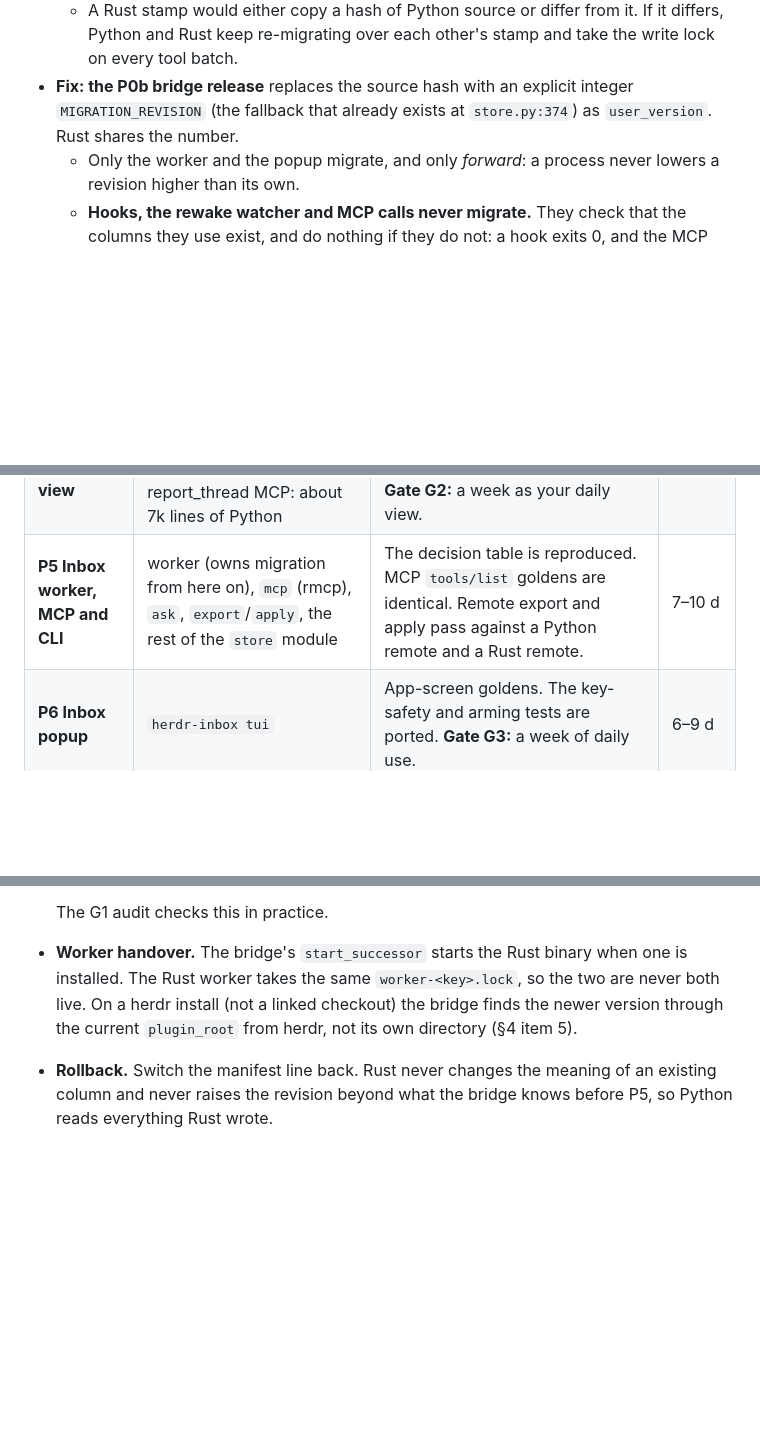
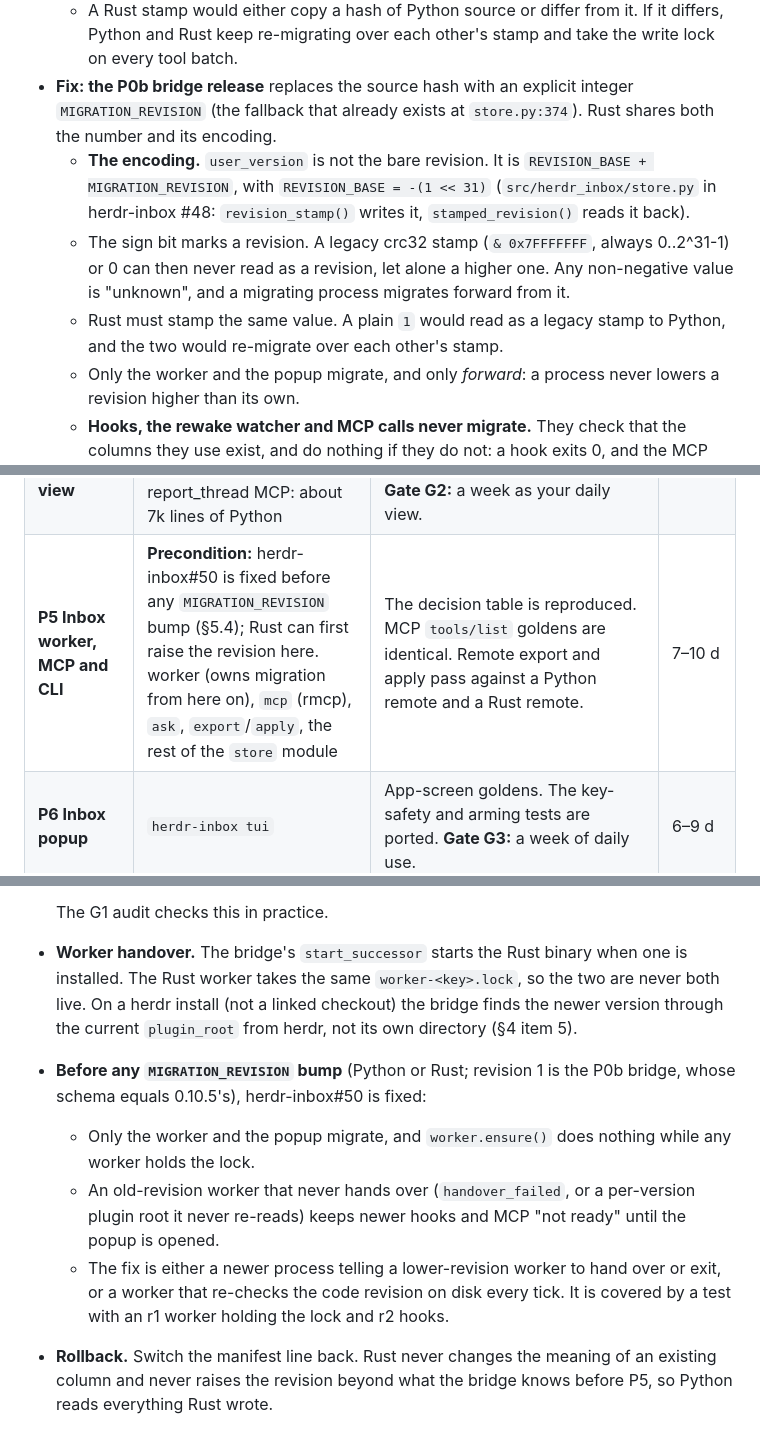
Before and after one commit to LeaveMyYard/herdr-panorama, a Markdown page: docs/plans/rust-rewrite.md, 3 parts joined by grey strips. GitHub-like rendering; blank space fills up the shorter version.

Commit message:
plan: user_version encoding (-2^31 + MIGRATION_REVISION, inbox #48); inbox#50 precondition before a revision bump
Co-Authored-By: Claude Opus 5.5 <noreply@anthropic.com>
Claude-Session: https://claude.ai/code/session_01HExhzKLfXqo2M2xrGU776r

```diff
--- a/docs/plans/rust-rewrite.md
+++ b/docs/plans/rust-rewrite.md
@@ -473,8 +473,17 @@ pub fn decide(qs: &[Question], obs: &Observation, mode: Mode /* first | retry |
   - A Rust stamp would either copy a hash of Python source or differ from it. If it differs, Python
     and Rust keep re-migrating over each other's stamp and take the write lock on every tool batch.
 - **Fix: the P0b bridge release** replaces the source hash with an explicit integer
-  `MIGRATION_REVISION` (the fallback that already exists at `store.py:374`) as `user_version`. Rust
-  shares the number.
+  `MIGRATION_REVISION` (the fallback that already exists at `store.py:374`). Rust shares both the
+  number and its encoding.
+  - **The encoding.** `user_version` is not the bare revision. It is
+    `REVISION_BASE + MIGRATION_REVISION`, with `REVISION_BASE = -(1 << 31)`
+    (`src/herdr_inbox/store.py` in herdr-inbox #48: `revision_stamp()` writes it,
+    `stamped_revision()` reads it back).
+  - The sign bit marks a revision. A legacy crc32 stamp (`& 0x7FFFFFFF`, always 0..2^31-1) or 0
+    can then never read as a revision, let alone a higher one. Any non-negative value is
+    "unknown", and a migrating process migrates forward from it.
+  - Rust must stamp the same value. A plain `1` would read as a legacy stamp to Python, and the two
+    would re-migrate over each other's stamp.
   - Only the worker and the popup migrate, and only *forward*: a process never lowers a revision
     higher than its own.
   - **Hooks, the rewake watcher and MCP calls never migrate.** They check that the columns they use
@@ -789,7 +798,7 @@ Python bridge release per plugin. Rust starts sharing the database only after th
 | **P2 Inbox hooks and rewake watcher, plus the release path** | `herdr-inbox hook …`, the `store` module (claims and sessions, no migration), `inbox-core::decide` (hook and watcher paths). The full §4 path: release CI, `release.toml` bot, `install-bin.sh`, the Claude `launch` shim with contract matching, and the MCP-side download. | Ledger rows for `test_hook*`, `test_rewake`, `test_verified_delivery`, and the hook paths of `test_session_continuation`. **Fresh install**, then a `plugin update` to a newer commit (afterwards `plugin list --json` names the new `plugin_root`), of the herdr plugin on an isolated herdr 0.9.4+ (this workstation runs 0.9.3). The release PR raises the inbox's `min_herdr_version` to 0.9.4. A fresh install of the Claude plugin in a scratch `CLAUDE_CONFIG_DIR`, where hooks find the binary. The skew case is tested (Claude plugin newer than the binary: hooks degrade as §4 item 4 says). **Gate G1:** a week of your daily use with the Python worker, MCP and popup and the Rust hooks, followed by an audit query: no double delivery, no lost delivery, no exit-2 leak. | 4–6 d |
 | **P3 Panorama panel viewer** | `panorama panel` on protocol 1.1, `panorama-core::view::dock9e` | `design_9` and `design_10` goldens byte-identical. The isolated-herdr panel checks in DESIGN.md "As built" pass. 8 panels at under 5 MB each. | 3–5 d |
 | **P4 Panorama core and home view** | collector, core socket, panel manager, cockpit and home, `graph2a` and `narrow`, new-agent form, mouse, arming, hooks, report_thread MCP: about 7k lines of Python | All design and app-screen goldens. The safety tests (identity cursors, arming, follow guards, never closing panes) are ported. Ledger complete for panorama. **Gate G2:** a week as your daily view. | 12–18 d |
-| **P5 Inbox worker, MCP and CLI** | worker (owns migration from here on), `mcp` (rmcp), `ask`, `export`/`apply`, the rest of the `store` module | The decision table is reproduced. MCP `tools/list` goldens are identical. Remote export and apply pass against a Python remote and a Rust remote. | 7–10 d |
+| **P5 Inbox worker, MCP and CLI** | **Precondition:** herdr-inbox#50 is fixed before any `MIGRATION_REVISION` bump (§5.4); Rust can first raise the revision here. worker (owns migration from here on), `mcp` (rmcp), `ask`, `export`/`apply`, the rest of the `store` module | The decision table is reproduced. MCP `tools/list` goldens are identical. Remote export and apply pass against a Python remote and a Rust remote. | 7–10 d |
 | **P6 Inbox popup** | `herdr-inbox tui` | App-screen goldens. The key-safety and arming tests are ported. **Gate G3:** a week of daily use. | 6–9 d |
 | **P7 Remote machines** | kit `remote-machines` (machine list through the CLI path, ssh options, the ControlPath scheme); panorama's rsync mirror and the inbox's pull and outbox in their own repos | Both plugins' remote tests pass against a saved VM, each with the other plugin uninstalled. With both running: one control master per host. | 4–6 d |
 | **P8 Cutover, per repo** | Each repo: manifests switch to the binary for good, final release, Python deleted. Repos, ids and install commands unchanged. | A fresh `herdr plugin install` on Linux x86_64 and aarch64 and on macOS, **with only that plugin installed** (the independence check). The ledger is 100%. | 3–5 d |
@@ -846,6 +855,15 @@ Why this order:
   The Rust worker takes the same `worker-<key>.lock`, so the two are never both live. On a herdr
   install (not a linked checkout) the bridge finds the newer version through the current
   `plugin_root` from herdr, not its own directory (§4 item 5).
+- **Before any `MIGRATION_REVISION` bump** (Python or Rust; revision 1 is the P0b bridge, whose
+  schema equals 0.10.5's), herdr-inbox#50 is fixed:
+  - Only the worker and the popup migrate, and `worker.ensure()` does nothing while any worker
+    holds the lock.
+  - An old-revision worker that never hands over (`handover_failed`, or a per-version plugin root
+    it never re-reads) keeps newer hooks and MCP "not ready" until the popup is opened.
+  - The fix is either a newer process telling a lower-revision worker to hand over or exit, or a
+    worker that re-checks the code revision on disk every tick. It is covered by a test with an r1
+    worker holding the lock and r2 hooks.
 - **Rollback.** Switch the manifest line back. Rust never changes the meaning of an existing column
   and never raises the revision beyond what the bridge knows before P5, so Python reads everything
   Rust wrote.
```
Also changed, not shown: other parts of docs/plans/rust-rewrite.md (+1 -1 lines).
